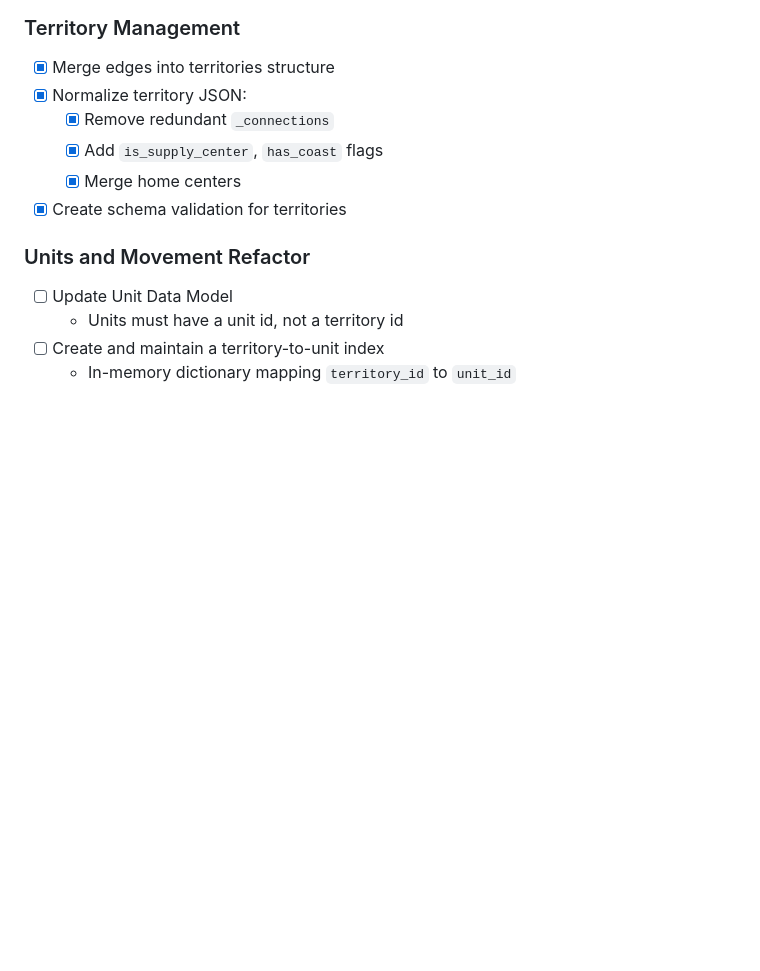
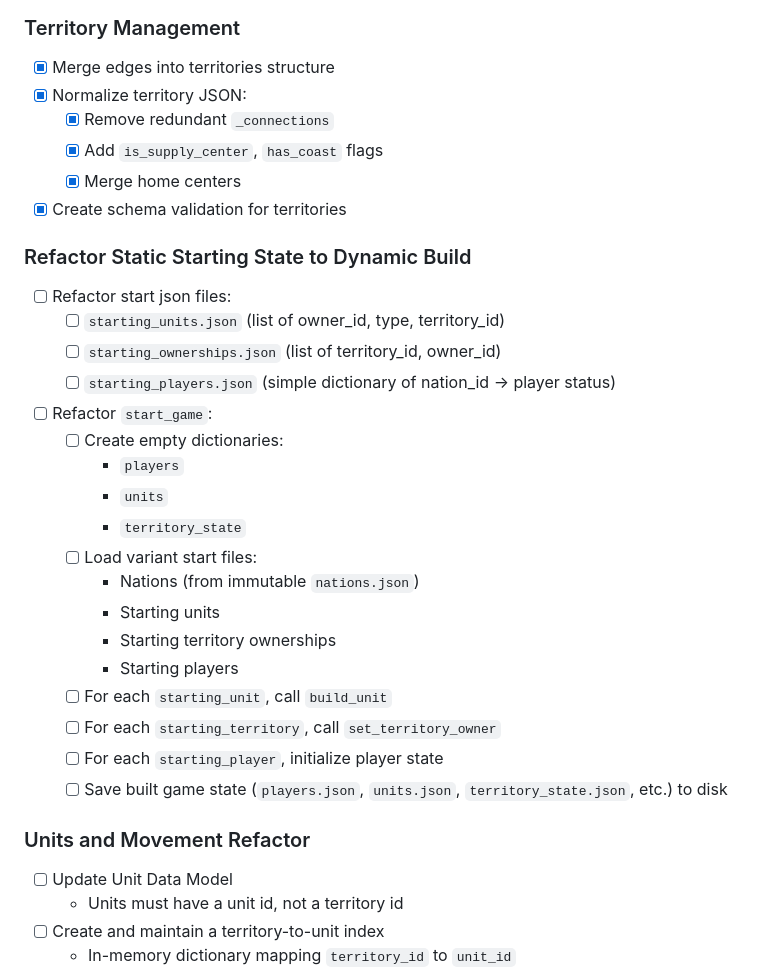
Before and after one commit to apontarelli/diplomacy-cli, a Markdown page: TODO.md, the part around the change. Drawn GitHub-style; blank space fills up the shorter version.

Commit message:
Update TODO with plan to refactor static start state to dynamic build

```diff
--- a/TODO.md
+++ b/TODO.md
@@ -50,6 +50,25 @@
   - [x] Merge home centers
 - [x] Create schema validation for territories
 
+### Refactor Static Starting State to Dynamic Build
+- [ ] Refactor start json files:
+    - [ ] `starting_units.json` (list of owner_id, type, territory_id)
+    - [ ] `starting_ownerships.json` (list of territory_id, owner_id)
+    - [ ] `starting_players.json` (simple dictionary of nation_id → player status)
+- [ ] Refactor `start_game`:
+    - [ ] Create empty dictionaries:
+        - `players`
+        - `units`
+        - `territory_state`
+    - [ ] Load variant start files:
+        - Nations (from immutable `nations.json`)
+        - Starting units
+        - Starting territory ownerships
+        - Starting players
+    - [ ] For each `starting_unit`, call `build_unit`
+    - [ ] For each `starting_territory`, call `set_territory_owner`
+    - [ ] For each `starting_player`, initialize player state
+    - [ ] Save built game state (`players.json`, `units.json`, `territory_state.json`, etc.) to disk
 ### Units and Movement Refactor
 - [ ] Update Unit Data Model
     - Units must have a unit id, not a territory id
```
